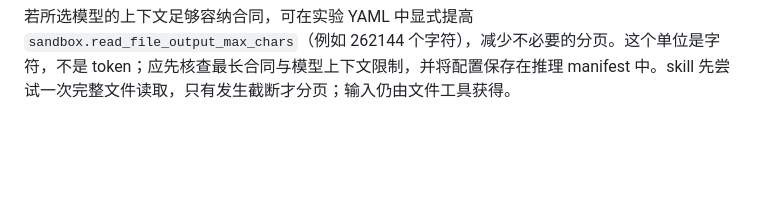
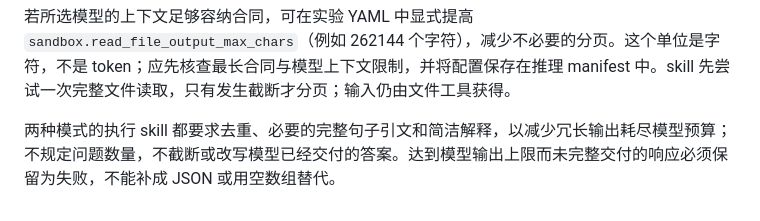
Before and after one commit to PKU-SIS/StackPlanner2.0, a Markdown page: docs/clause_ragflow.md, the part around the change. GitHub-like rendering; blank space fills up the shorter version.

Commit message:
Keep CLAUSE findings concise without limiting issue count

```diff
--- a/docs/clause_ragflow.md
+++ b/docs/clause_ragflow.md
@@ -149,3 +149,5 @@ python scripts/collect_sp_benchmarks.py \
 文件读取模式的长合同需要分段阅读全文。原生 `read_file` 支持仅指定起始行或结束行；越过 EOF 时返回总行数。skill 要求显式有界范围，遇到字符截断时缩小范围补齐，不能把截断响应当成已读完整页。本次适配同时修复了旧工具只传起始行时重复返回文件开头的问题。
 
 若所选模型的上下文足够容纳合同，可在实验 YAML 中显式提高 `sandbox.read_file_output_max_chars`（例如 262144 个字符），减少不必要的分页。这个单位是字符，不是 token；应先核查最长合同与模型上下文限制，并将配置保存在推理 manifest 中。skill 先尝试一次完整文件读取，只有发生截断才分页；输入仍由文件工具获得。
+
+两种模式的执行 skill 都要求去重、必要的完整句子引文和简洁解释，以减少冗长输出耗尽模型预算；不规定问题数量，不截断或改写模型已经交付的答案。达到模型输出上限而未完整交付的响应必须保留为失败，不能补成 JSON 或用空数组替代。
```
Also changed, not shown: 1 other file.
